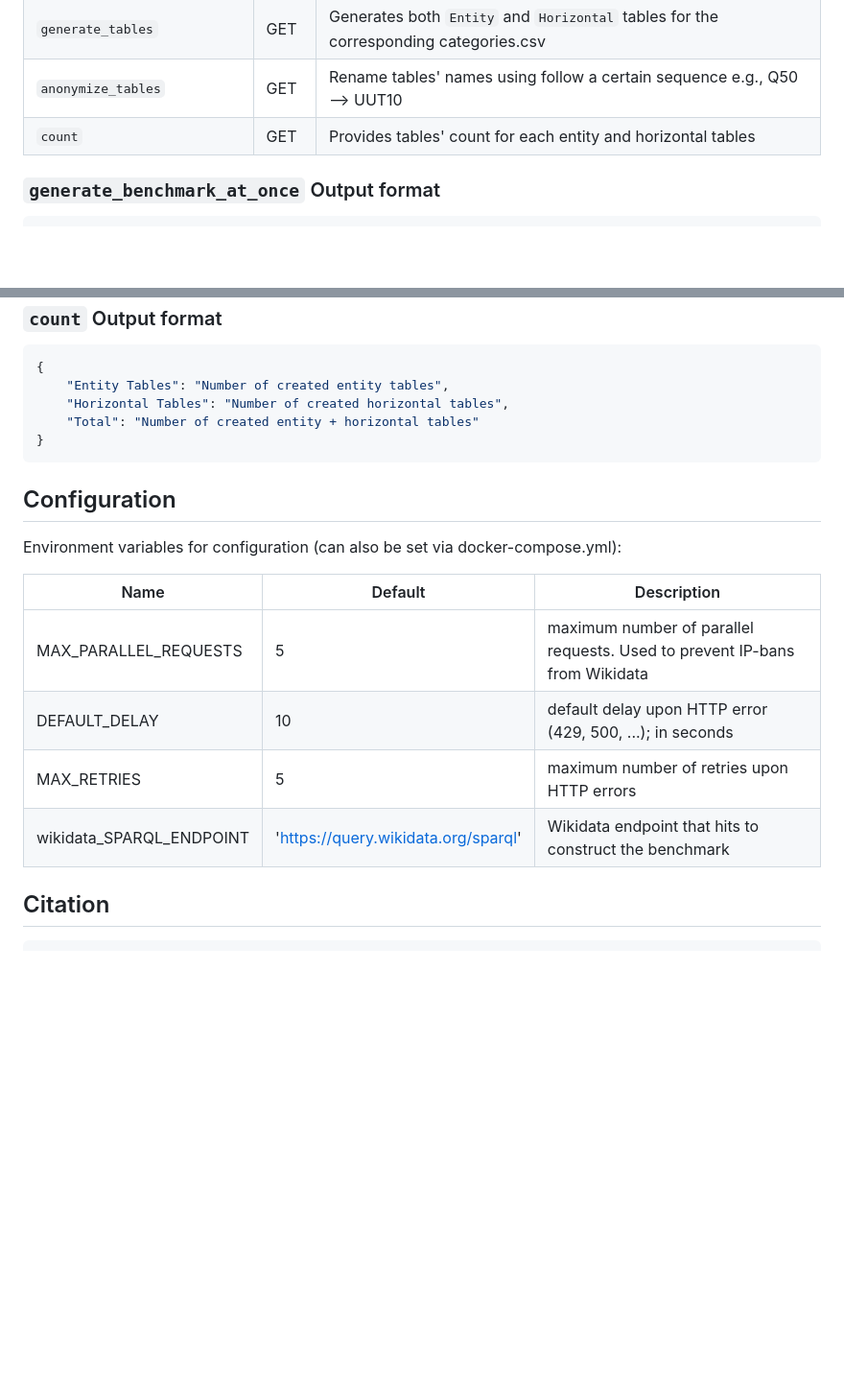
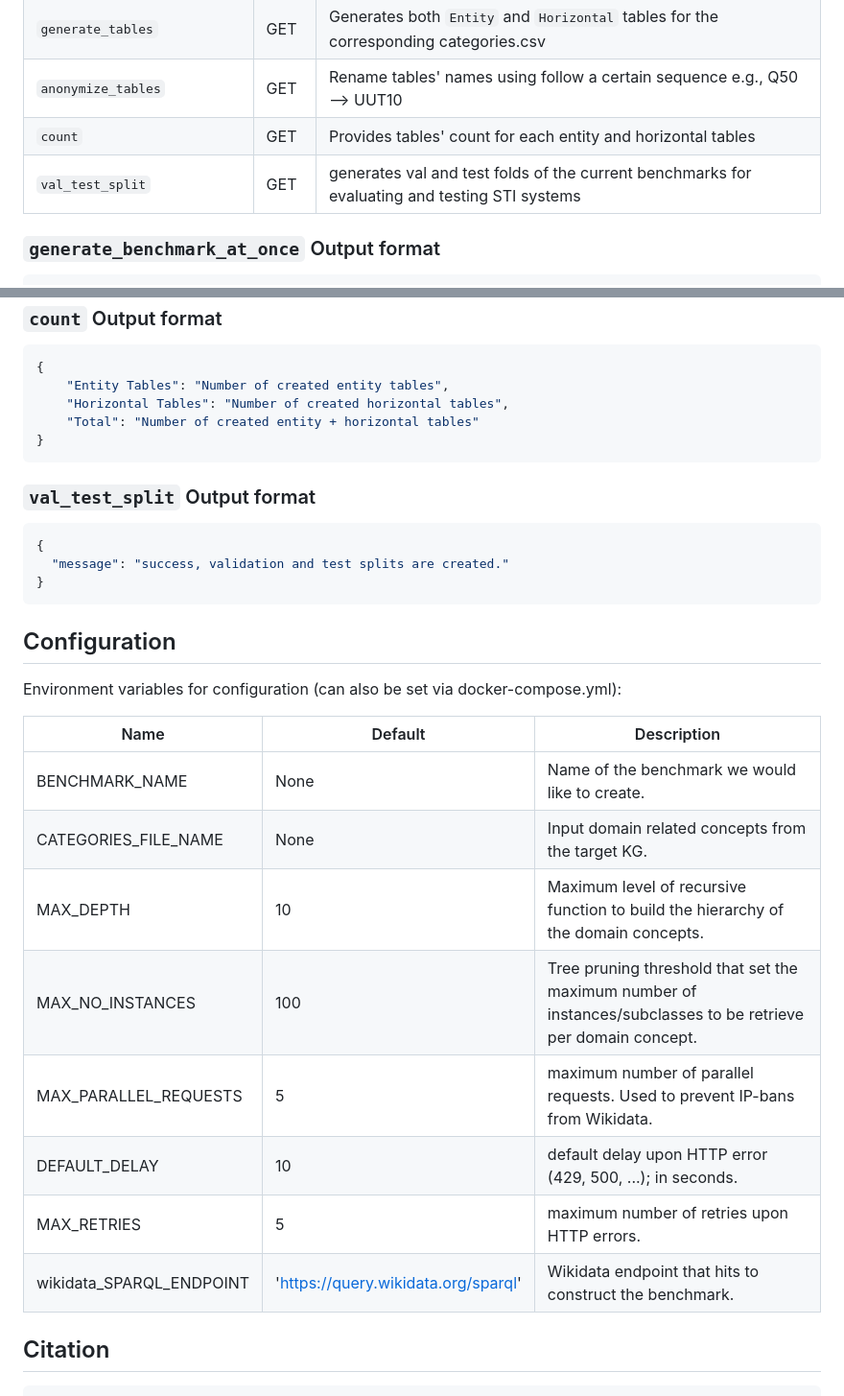
Before and after one commit to fusion-jena/KG2Tables, a Markdown page: README.md, 2 parts joined by grey strips. Shown at 96% size. Rendered like a GitHub page; blank space fills up the shorter version.

Commit message:
review documantation

````diff
--- a/README.md
+++ b/README.md
@@ -47,6 +45,8 @@ This service provides the proxy to Wikidata KG (Lookup API + Sparql Endpoint) to
 | `generate_tables`             | GET  | Generates both `Entity` and `Horizontal` tables for the corresponding categories.csv             |
 | `anonymize_tables`            | GET  | Rename tables' names using follow a certain sequence  e.g., Q50 --> UUT10                        |
 | `count`                       | GET  | Provides tables' count for each entity and horizontal tables                                     |
+| `val_test_split`              | GET  | generates val and test folds of the current benchmarks for evaluating and testing STI systems    |
+
 
 
 ### `generate_benchmark_at_once` Output format
@@ -91,16 +91,28 @@ This service provides the proxy to Wikidata KG (Lookup API + Sparql Endpoint) to
 }
 ```
 
+### `val_test_split` Output format
+
+```json
+{
+  "message": "success, validation and test splits are created."
+}
+```
+
 ## Configuration
 
 Environment variables for configuration (can also be set via docker-compose.yml):
 
-| Name                           | Default                              | Description                                                                           |
-|--------------------------------|--------------------------------------|---------------------------------------------------------------------------------------|
-| MAX_PARALLEL_REQUESTS          | 5                                    | maximum number of parallel requests. Used to prevent IP-bans from Wikidata            |
-| DEFAULT_DELAY                  | 10                                   | default delay upon HTTP error (429, 500, ...); in seconds                             |
-| MAX_RETRIES                    | 5                                    | maximum number of retries upon HTTP errors                                            |
-| wikidata_SPARQL_ENDPOINT       | 'https://query.wikidata.org/sparql'  | Wikidata endpoint that hits to construct the benchmark                                |
+| Name                     | Default                             | Description                                                                                                   |
+|--------------------------|-------------------------------------|---------------------------------------------------------------------------------------------------------------|
+| BENCHMARK_NAME           | None                                | Name of the benchmark we would like to create.                                                                |
+| CATEGORIES_FILE_NAME     | None                                | Input domain related concepts from the target KG.                                                             |
+| MAX_DEPTH                | 10                                  | Maximum level of recursive function to build the hierarchy of the domain concepts.                            |
+| MAX_NO_INSTANCES         | 100                                 | Tree pruning threshold that set the maximum number of instances/subclasses to be retrieve per domain concept. |
+| MAX_PARALLEL_REQUESTS    | 5                                   | maximum number of parallel requests. Used to prevent IP-bans from Wikidata.                                   |
+| DEFAULT_DELAY            | 10                                  | default delay upon HTTP error (429, 500, ...); in seconds.                                                    |
+| MAX_RETRIES              | 5                                   | maximum number of retries upon HTTP errors.                                                                   |
+| wikidata_SPARQL_ENDPOINT | 'https://query.wikidata.org/sparql' | Wikidata endpoint that hits to construct the benchmark.                                                       |
 
 ## Citation
 ```commandline
````
Also changed, not shown: other parts of README.md (+3 -5 lines), imgs/methodology.png.
